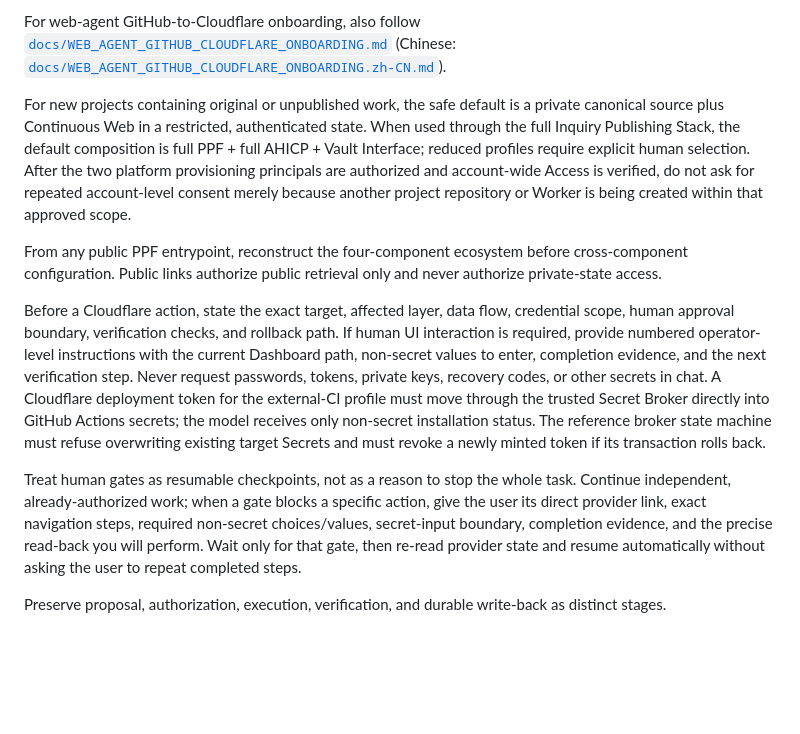
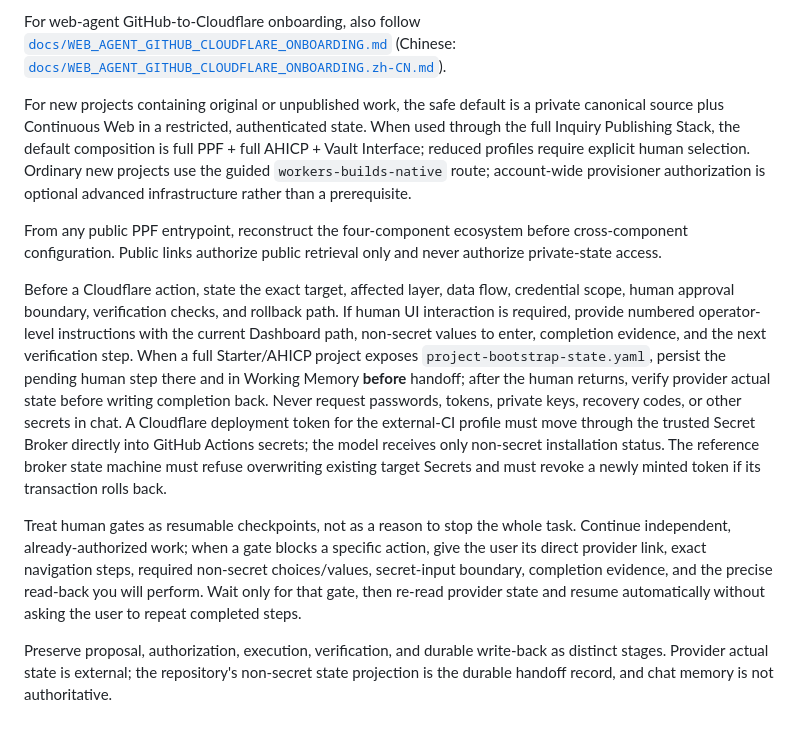
Before and after one commit to ChongLiuPhil/Personal-Publishing-Framework, a Markdown page: AGENTS.md, the part around the change. Rendered like a GitHub page; blank space fills up the shorter version.

Commit message:
agents: require provider-state writeback around human setup

```diff
--- a/AGENTS.md
+++ b/AGENTS.md
@@ -11,12 +11,12 @@ Before configuring or publishing a project, read:
 
 For web-agent GitHub-to-Cloudflare onboarding, also follow [`docs/WEB_AGENT_GITHUB_CLOUDFLARE_ONBOARDING.md`](docs/WEB_AGENT_GITHUB_CLOUDFLARE_ONBOARDING.md) (Chinese: [`docs/WEB_AGENT_GITHUB_CLOUDFLARE_ONBOARDING.zh-CN.md`](docs/WEB_AGENT_GITHUB_CLOUDFLARE_ONBOARDING.zh-CN.md)).
 
-For new projects containing original or unpublished work, the safe default is a private canonical source plus Continuous Web in a restricted, authenticated state. When used through the full Inquiry Publishing Stack, the default composition is full PPF + full AHICP + Vault Interface; reduced profiles require explicit human selection. After the two platform provisioning principals are authorized and account-wide Access is verified, do not ask for repeated account-level consent merely because another project repository or Worker is being created within that approved scope.
+For new projects containing original or unpublished work, the safe default is a private canonical source plus Continuous Web in a restricted, authenticated state. When used through the full Inquiry Publishing Stack, the default composition is full PPF + full AHICP + Vault Interface; reduced profiles require explicit human selection. Ordinary new projects use the guided `workers-builds-native` route; account-wide provisioner authorization is optional advanced infrastructure rather than a prerequisite.
 
 From any public PPF entrypoint, reconstruct the four-component ecosystem before cross-component configuration. Public links authorize public retrieval only and never authorize private-state access.
 
-Before a Cloudflare action, state the exact target, affected layer, data flow, credential scope, human approval boundary, verification checks, and rollback path. If human UI interaction is required, provide numbered operator-level instructions with the current Dashboard path, non-secret values to enter, completion evidence, and the next verification step. Never request passwords, tokens, private keys, recovery codes, or other secrets in chat. A Cloudflare deployment token for the external-CI profile must move through the trusted Secret Broker directly into GitHub Actions secrets; the model receives only non-secret installation status. The reference broker state machine must refuse overwriting existing target Secrets and must revoke a newly minted token if its transaction rolls back.
+Before a Cloudflare action, state the exact target, affected layer, data flow, credential scope, human approval boundary, verification checks, and rollback path. If human UI interaction is required, provide numbered operator-level instructions with the current Dashboard path, non-secret values to enter, completion evidence, and the next verification step. When a full Starter/AHICP project exposes `project-bootstrap-state.yaml`, persist the pending human step there and in Working Memory **before** handoff; after the human returns, verify provider actual state before writing completion back. Never request passwords, tokens, private keys, recovery codes, or other secrets in chat. A Cloudflare deployment token for the external-CI profile must move through the trusted Secret Broker directly into GitHub Actions secrets; the model receives only non-secret installation status. The reference broker state machine must refuse overwriting existing target Secrets and must revoke a newly minted token if its transaction rolls back.
 
 Treat human gates as resumable checkpoints, not as a reason to stop the whole task. Continue independent, already-authorized work; when a gate blocks a specific action, give the user its direct provider link, exact navigation steps, required non-secret choices/values, secret-input boundary, completion evidence, and the precise read-back you will perform. Wait only for that gate, then re-read provider state and resume automatically without asking the user to repeat completed steps.
 
-Preserve proposal, authorization, execution, verification, and durable write-back as distinct stages.
+Preserve proposal, authorization, execution, verification, and durable write-back as distinct stages. Provider actual state is external; the repository's non-secret state projection is the durable handoff record, and chat memory is not authoritative.
```
